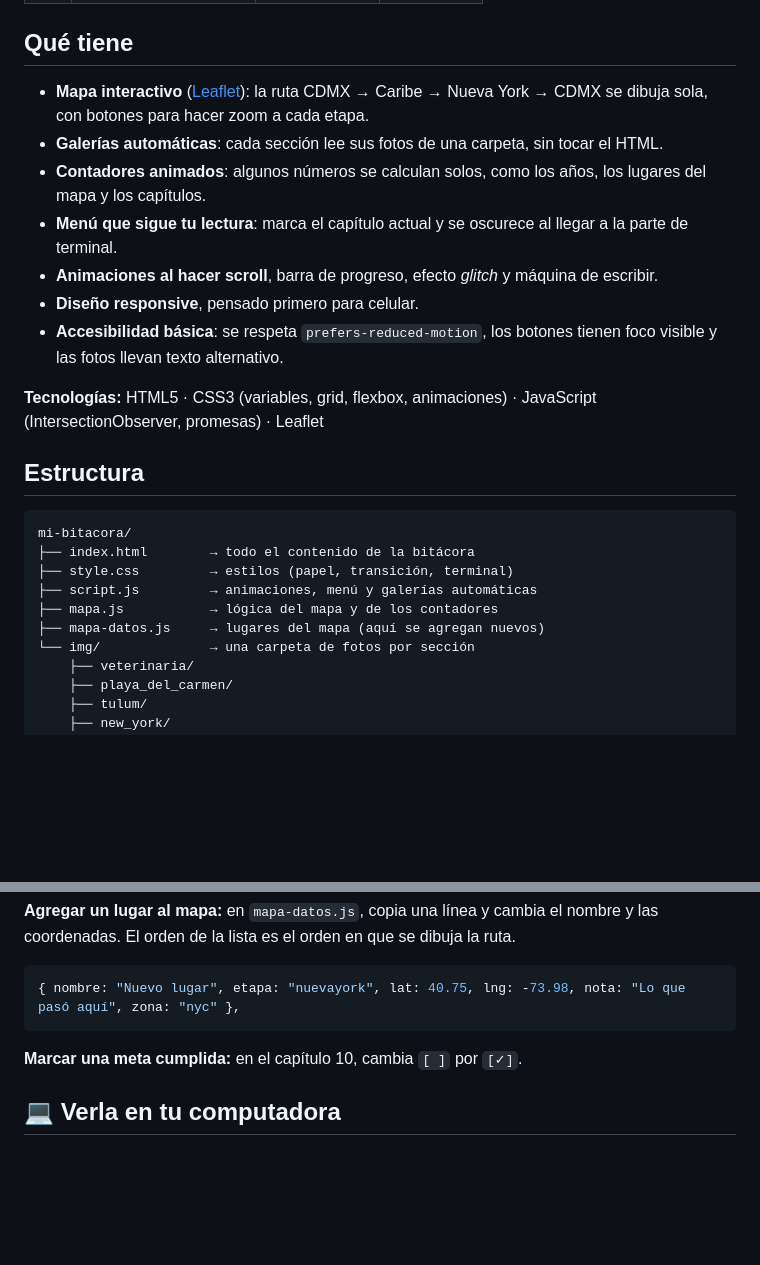
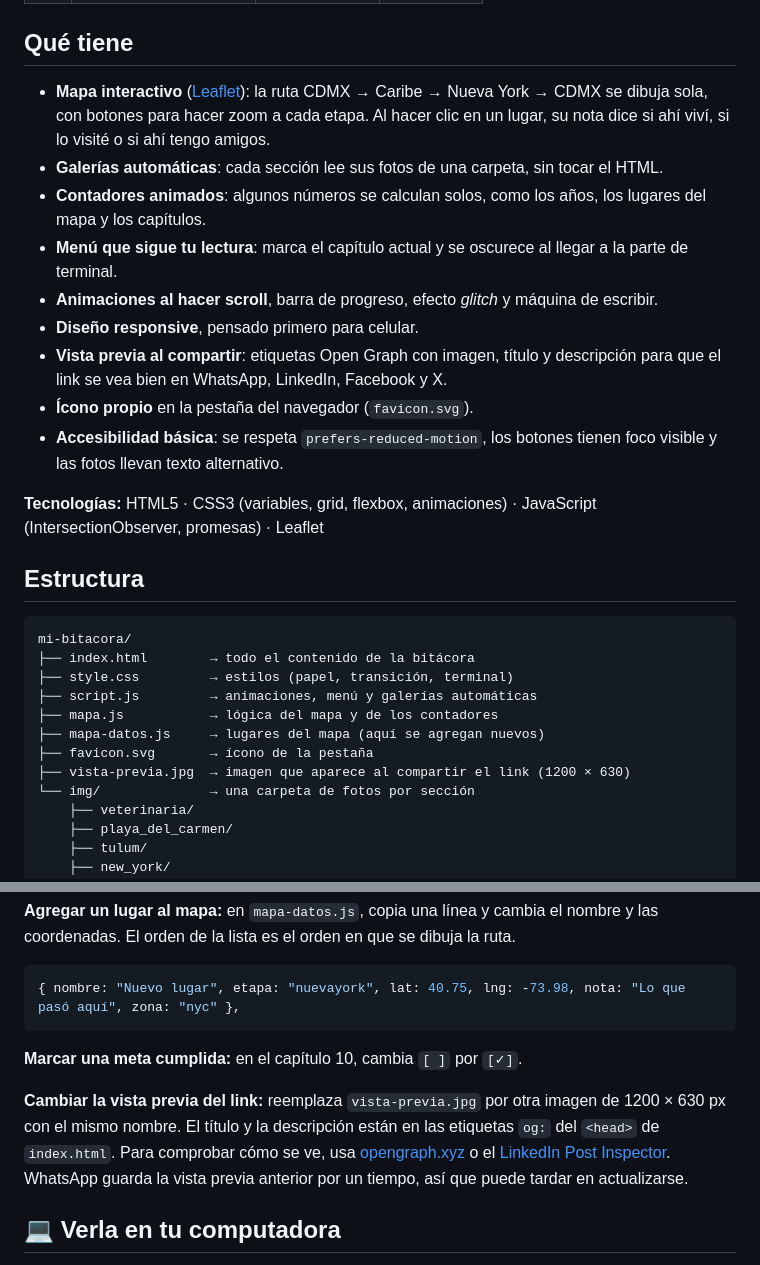
Before and after one commit to krma12/mi-bitacora, a Markdown page: README.md, 2 parts joined by grey strips. Rendered like a GitHub page; blank space fills up the shorter version.

Commit message:
Agrego vista previa, ícono, notas del mapa y actualizo README

```diff
--- a/README.md
+++ b/README.md
@@ -35,12 +35,14 @@ Al final la historia vuelve al papel, con una carta a mi yo de 2018.
 
 ##  Qué tiene
 
-- **Mapa interactivo** ([Leaflet](https://leafletjs.com/)): la ruta CDMX → Caribe → Nueva York → CDMX se dibuja sola, con botones para hacer zoom a cada etapa.
+- **Mapa interactivo** ([Leaflet](https://leafletjs.com/)): la ruta CDMX → Caribe → Nueva York → CDMX se dibuja sola, con botones para hacer zoom a cada etapa. Al hacer clic en un lugar, su nota dice si ahí viví, si lo visité o si ahí tengo amigos.
 - **Galerías automáticas**: cada sección lee sus fotos de una carpeta, sin tocar el HTML.
 - **Contadores animados**: algunos números se calculan solos, como los años, los lugares del mapa y los capítulos.
 - **Menú que sigue tu lectura**: marca el capítulo actual y se oscurece al llegar a la parte de terminal.
 - **Animaciones al hacer scroll**, barra de progreso, efecto *glitch* y máquina de escribir.
 - **Diseño responsive**, pensado primero para celular.
+- **Vista previa al compartir**: etiquetas Open Graph con imagen, título y descripción para que el link se vea bien en WhatsApp, LinkedIn, Facebook y X.
+- **Ícono propio** en la pestaña del navegador (`favicon.svg`).
 - **Accesibilidad básica**: se respeta `prefers-reduced-motion`, los botones tienen foco visible y las fotos llevan texto alternativo.
 
 **Tecnologías:** HTML5 · CSS3 (variables, grid, flexbox, animaciones) · JavaScript (IntersectionObserver, promesas) · Leaflet
@@ -54,6 +56,8 @@ mi-bitacora/
 ├── script.js         → animaciones, menú y galerías automáticas
 ├── mapa.js           → lógica del mapa y de los contadores
 ├── mapa-datos.js     → lugares del mapa (aquí se agregan nuevos)
+├── favicon.svg       → ícono de la pestaña
+├── vista-previa.jpg  → imagen que aparece al compartir el link (1200 × 630)
 └── img/              → una carpeta de fotos por sección
     ├── veterinaria/
     ├── playa_del_carmen/
@@ -78,6 +82,8 @@ mi-bitacora/
 
 **Marcar una meta cumplida:** en el capítulo 10, cambia `[ ]` por `[✓]`.
 
+**Cambiar la vista previa del link:** reemplaza `vista-previa.jpg` por otra imagen de 1200 × 630 px con el mismo nombre. El título y la descripción están en las etiquetas `og:` del `<head>` de `index.html`. Para comprobar cómo se ve, usa [opengraph.xyz](https://www.opengraph.xyz/) o el [LinkedIn Post Inspector](https://www.linkedin.com/post-inspector/). WhatsApp guarda la vista previa anterior por un tiempo, así que puede tardar en actualizarse.
+
 ## 💻 Verla en tu computadora
 
 No necesita instalar nada: abre `index.html` con doble clic. El mapa necesita conexión a internet para cargarse.
```
